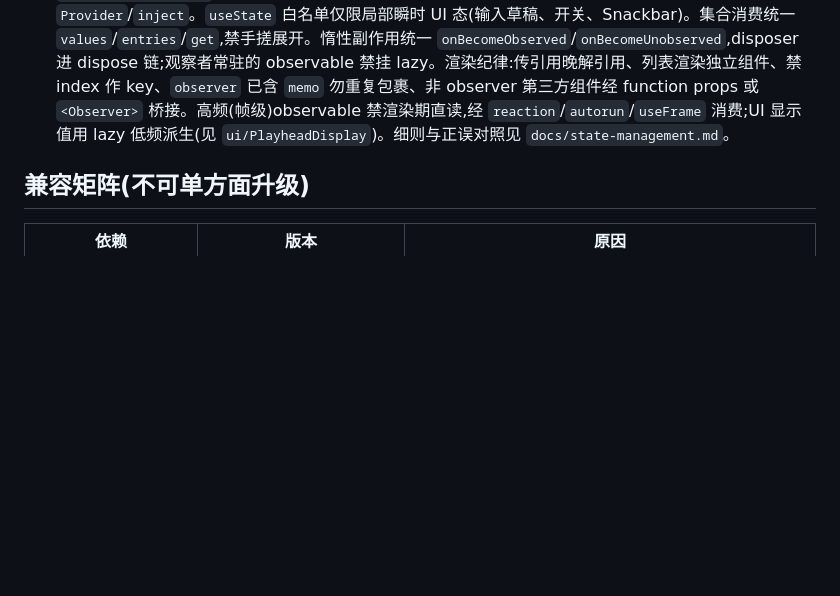
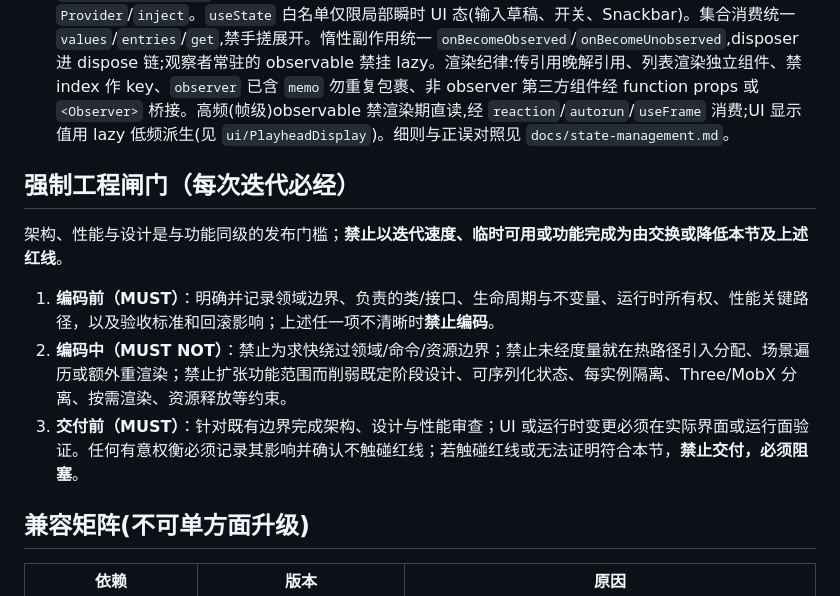
Before and after one commit to amwyygyuge/3d-director-desk, a Markdown page: AGENTS.md, the part around the change. Rendered like a GitHub page; blank space fills up the shorter version.

Commit message:
docs: add engineering delivery gates

```diff
--- a/AGENTS.md
+++ b/AGENTS.md
@@ -21,6 +21,14 @@
 10. **许可纪律**:可参考 `xiaozangao/3d-director-desk`(MIT)的思路,禁止整段搬运代码;awplanet(非商用)/ CozyClay(AGPL)/ shotblock(无许可)的代码一行都不许进本仓。
 11. **状态管理纪律(MobX 单轨)**:一切共享/领域状态必须是 `makeAutoObservable` 类实体;React 组件一律 `observer`(具名 function,来自 `mobx-react-lite`)渲染期直读。**禁止手搓响应式**:版本号计数器与 `void x.revision` 锚定、自建 `listeners`/`subscribe`/`emit` pub/sub、`useState` 镜像 observable、`useEffect` 把 observable 同步进本地 state、渲染外快照缓存集合。`createContext` 唯一合法用途是 `DirectorDeskContext` 每实例注入(value 必须稳定引用,禁放变化状态);禁全局单例,禁 mobx-react 的 `Provider`/`inject`。`useState` 白名单仅限局部瞬时 UI 态(输入草稿、开关、Snackbar)。集合消费统一 `values`/`entries`/`get`,禁手搓展开。惰性副作用统一 `onBecomeObserved`/`onBecomeUnobserved`,disposer 进 dispose 链;观察者常驻的 observable 禁挂 lazy。渲染纪律:传引用晚解引用、列表渲染独立组件、禁 index 作 key、`observer` 已含 `memo` 勿重复包裹、非 observer 第三方组件经 function props 或 `<Observer>` 桥接。高频(帧级)observable 禁渲染期直读,经 `reaction`/`autorun`/`useFrame` 消费;UI 显示值用 lazy 低频派生(见 `ui/PlayheadDisplay`)。细则与正误对照见 `docs/state-management.md`。
 
+## 强制工程闸门（每次迭代必经）
+
+架构、性能与设计是与功能同级的发布门槛；**禁止以迭代速度、临时可用或功能完成为由交换或降低本节及上述红线**。
+
+1. **编码前（MUST）**：明确并记录领域边界、负责的类/接口、生命周期与不变量、运行时所有权、性能关键路径，以及验收标准和回滚影响；上述任一项不清晰时**禁止编码**。
+2. **编码中（MUST NOT）**：禁止为求快绕过领域/命令/资源边界；禁止未经度量就在热路径引入分配、场景遍历或额外重渲染；禁止扩张功能范围而削弱既定阶段设计、可序列化状态、每实例隔离、Three/MobX 分离、按需渲染、资源释放等约束。
+3. **交付前（MUST）**：针对既有边界完成架构、设计与性能审查；UI 或运行时变更必须在实际界面或运行面验证。任何有意权衡必须记录其影响并确认不触碰红线；若触碰红线或无法证明符合本节，**禁止交付，必须阻塞**。
+
 ## 兼容矩阵(不可单方面升级)
 
 | 依赖               | 版本                 | 原因                                            |
```
